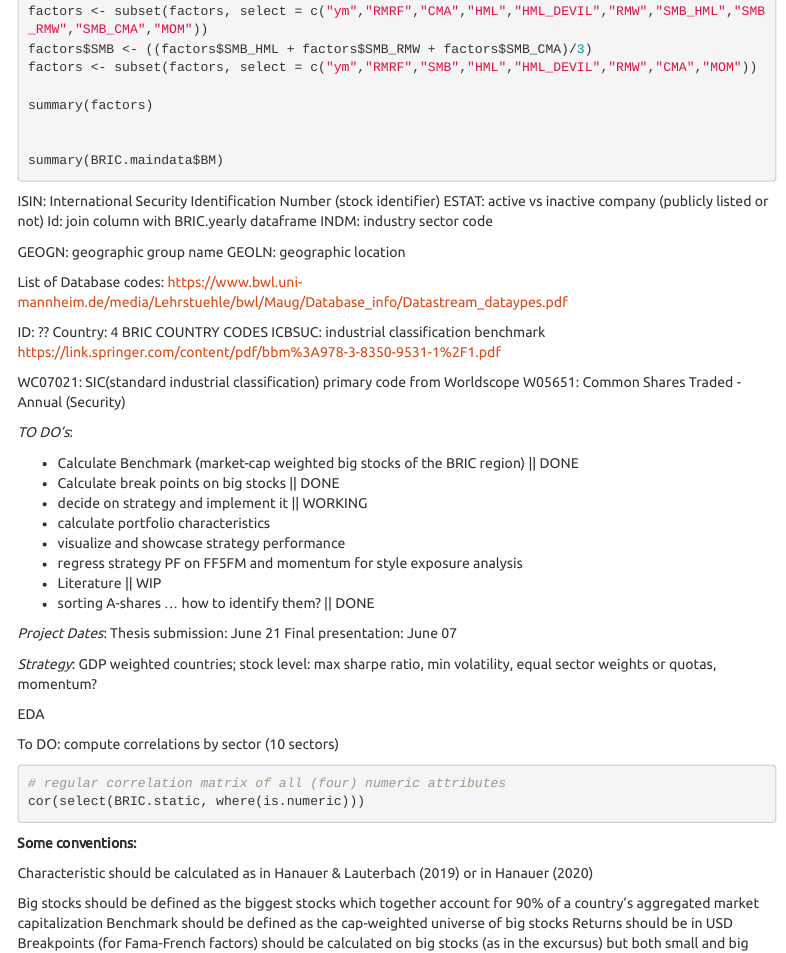
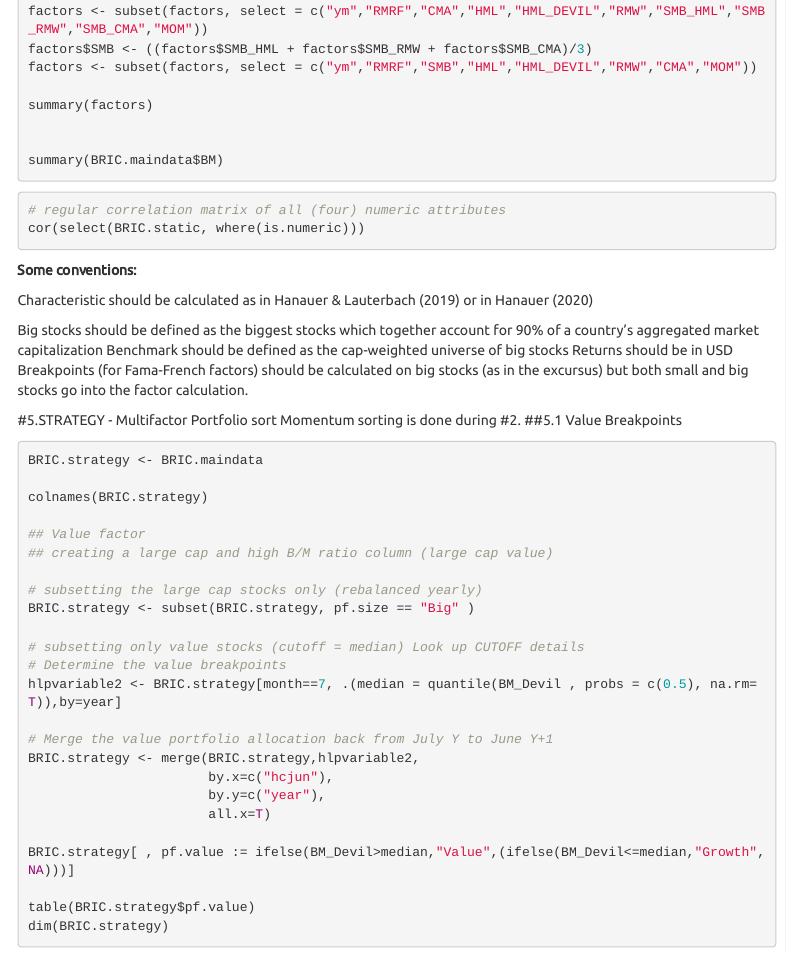
Before and after one commit to manu675/BRIC_Asset_Pricing_Project, an R Markdown document (BRIC_project.Rmd): the page in a window 1100 px wide, from 12760 px down. Rendered offline with R 4.5, knitr and Pandoc, with nearby package versions; the code chunks are not run, so their results and figures are left out; menus at the side of the page are left out.

Commit message:
last one

````diff
--- a/BRIC_project.Rmd
+++ b/BRIC_project.Rmd
@@ -656,50 +656,6 @@
 
 summary(BRIC.maindata$BM)
 ```
-
-
-ISIN: International Security Identification Number (stock identifier)
-ESTAT: active vs inactive company (publicly listed or not)
-Id: join column with BRIC.yearly dataframe
-INDM: industry sector code
-
-GEOGN: geographic group name
-GEOLN: geographic location
-
-List of Database codes:
-https://www.bwl.uni-mannheim.de/media/Lehrstuehle/bwl/Maug/Database_info/Datastream_dataypes.pdf
-
-ID: ??
-Country: 4 BRIC COUNTRY CODES
-ICBSUC: industrial classification benchmark
-https://link.springer.com/content/pdf/bbm%3A978-3-8350-9531-1%2F1.pdf
-
-WC07021: SIC(standard industrial classification) primary code from Worldscope
-W05651: Common Shares Traded - Annual (Security)
-
-
-*TO DO's*:
-
-- Calculate Benchmark (market-cap weighted big stocks of the BRIC region) || DONE
-- Calculate break points on big stocks || DONE
-- decide on strategy and implement it || WORKING
-- calculate portfolio characteristics
-- visualize and showcase strategy performance
-- regress strategy PF on FF5FM and momentum for style exposure analysis
-- Literature || WIP
-- sorting A-shares ... how to identify them? || DONE
-
-
-*Project Dates*:
-Thesis submission: June 21
-Final presentation: June 07
-
-*Strategy*:
-GDP weighted countries; stock level: max sharpe ratio, min volatility, equal sector weights or quotas, momentum?
-
-EDA
-
-To DO: compute correlations by sector (10 sectors)
 
 ```{r}
 # regular correlation matrix of all (four) numeric attributes
````
Also changed, not shown: BRIC_project.nb.html.
